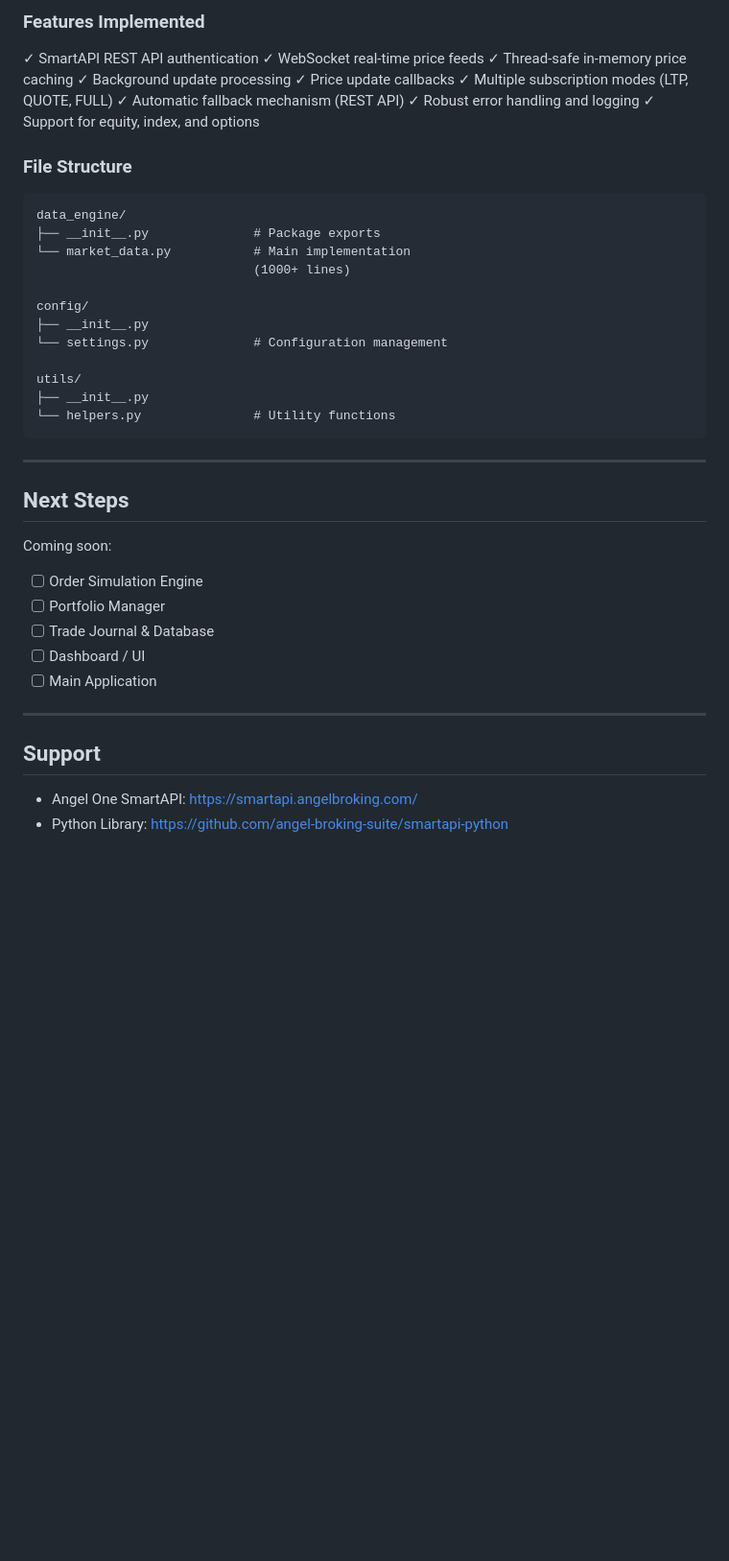
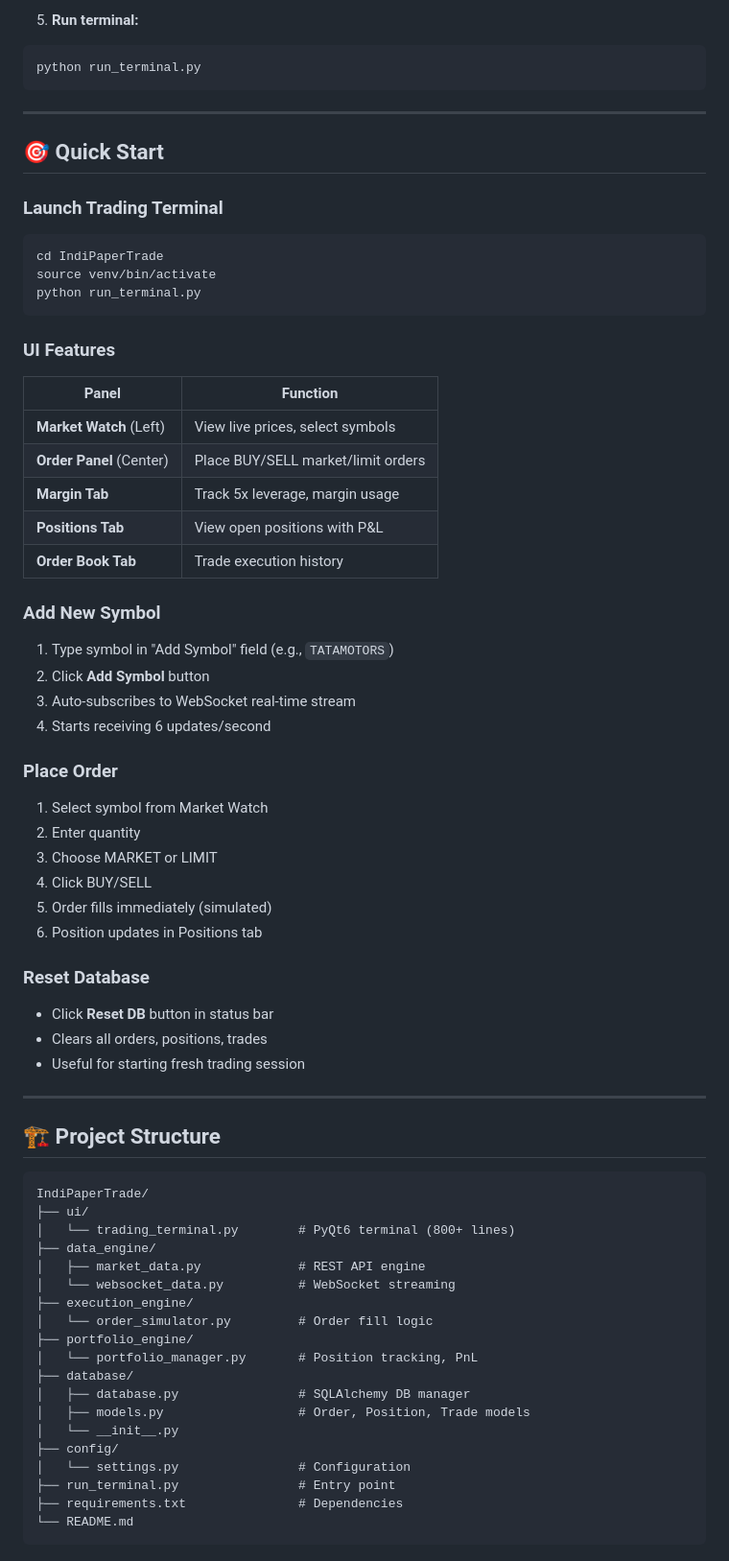
Before and after one commit to myselfRaifMondal/IndiPaperTrade, a Markdown page: README.md, the part around one of its changes. Shown at 96% size. GitHub-like rendering; blank space fills up the shorter version.

Commit message:
feat: Revise README.md for clarity and enhance feature descriptions

````diff
--- a/README.md
+++ b/README.md
@@ -126,48 +120,72 @@ python -m data_engine.market_data
 ```
 
-### Features Implemented
-
-✓ SmartAPI REST API authentication
-✓ WebSocket real-time price feeds
-✓ Thread-safe in-memory price caching
-✓ Background update processing
-✓ Price update callbacks
-✓ Multiple subscription modes (LTP, QUOTE, FULL)
-✓ Automatic fallback mechanism (REST API)
-✓ Robust error handling and logging
-✓ Support for equity, index, and options
-
-### File Structure
-
-```
-data_engine/
-├── __init__.py              # Package exports
-└── market_data.py           # Main implementation
-                             (1000+ lines)
-
-config/
-├── __init__.py
-└── settings.py              # Configuration management
-
-utils/
-├── __init__.py
-└── helpers.py               # Utility functions
+5. **Run terminal:**
+```bash
+python run_terminal.py
 ```
 
 ---
 
-## Next Steps
+## 🎯 Quick Start
 
-Coming soon:
-- [ ] Order Simulation Engine
-- [ ] Portfolio Manager
-- [ ] Trade Journal & Database
-- [ ] Dashboard / UI
-- [ ] Main Application
+### Launch Trading Terminal
+```bash
+cd IndiPaperTrade
+source venv/bin/activate
+python run_terminal.py
+```
+
+### UI Features
+| Panel | Function |
+|-------|----------|
+| **Market Watch** (Left) | View live prices, select symbols |
+| **Order Panel** (Center) | Place BUY/SELL market/limit orders |
+| **Margin Tab** | Track 5x leverage, margin usage |
+| **Positions Tab** | View open positions with P&L |
+| **Order Book Tab** | Trade execution history |
+
+### Add New Symbol
+1. Type symbol in "Add Symbol" field (e.g., `TATAMOTORS`)
+2. Click **Add Symbol** button
+3. Auto-subscribes to WebSocket real-time stream
+4. Starts receiving 6 updates/second
+
+### Place Order
+1. Select symbol from Market Watch
+2. Enter quantity
+3. Choose MARKET or LIMIT
+4. Click BUY/SELL
+5. Order fills immediately (simulated)
+6. Position updates in Positions tab
+
+### Reset Database
+- Click **Reset DB** button in status bar
+- Clears all orders, positions, trades
+- Useful for starting fresh trading session
 
 ---
 
-## Support
+## 🏗️ Project Structure
 
-- Angel One SmartAPI: https://smartapi.angelbroking.com/
-- Python Library: https://github.com/angel-broking-suite/smartapi-python
+```
+IndiPaperTrade/
+├── ui/
+│   └── trading_terminal.py        # PyQt6 terminal (800+ lines)
+├── data_engine/
+│   ├── market_data.py             # REST API engine
+│   └── websocket_data.py          # WebSocket streaming
+├── execution_engine/
+│   └── order_simulator.py         # Order fill logic
+├── portfolio_engine/
+│   └── portfolio_manager.py       # Position tracking, PnL
+├── database/
+│   ├── database.py                # SQLAlchemy DB manager
+│   ├── models.py                  # Order, Position, Trade models
+│   └── __init__.py
+├── config/
+│   └── settings.py                # Configuration
+├── run_terminal.py                # Entry point
+├── requirements.txt               # Dependencies
+└── README.md
+```
+
````
Also changed, not shown: other parts of README.md (+236 -104 lines).
